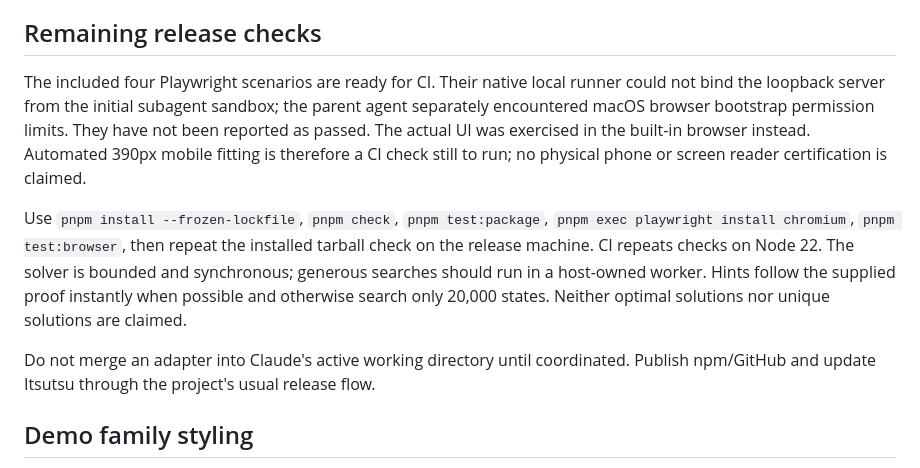
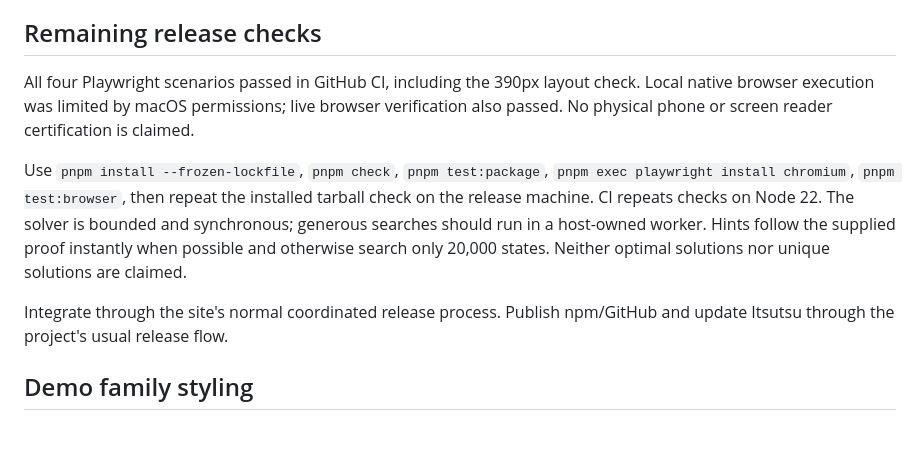
Before and after one commit to johnmorrisdotca/tobiishi, a Markdown page: HANDOFF.md, the part around the change. GitHub-like rendering; blank space fills up the shorter version.

Commit message:
Update handoff verification and integration notes

```diff
--- a/HANDOFF.md
+++ b/HANDOFF.md
@@ -79,12 +79,7 @@ boolean restore as false; invalid field types are rejected.
 
 ## Remaining release checks
 
-The included four Playwright scenarios are ready for CI. Their native local
-runner could not bind the loopback server from the initial subagent sandbox;
-the parent agent separately encountered macOS browser bootstrap permission
-limits. They have not been reported as passed. The actual UI was exercised in
-the built-in browser instead. Automated 390px mobile fitting is therefore a CI
-check still to run; no physical phone or screen reader certification is claimed.
+All four Playwright scenarios passed in GitHub CI, including the 390px layout check. Local native browser execution was limited by macOS permissions; live browser verification also passed. No physical phone or screen reader certification is claimed.
 
 Use `pnpm install --frozen-lockfile`, `pnpm check`, `pnpm test:package`,
 `pnpm exec playwright install chromium`, `pnpm test:browser`, then repeat the
@@ -93,7 +88,7 @@ and synchronous; generous searches should run in a host-owned worker. Hints
 follow the supplied proof instantly when possible and otherwise search only
 20,000 states. Neither optimal solutions nor unique solutions are claimed.
 
-Do not merge an adapter into Claude's active working directory until coordinated.
+Integrate through the site's normal coordinated release process.
 Publish npm/GitHub and update Itsutsu through the project's usual release flow.
 
 ## Demo family styling
```
